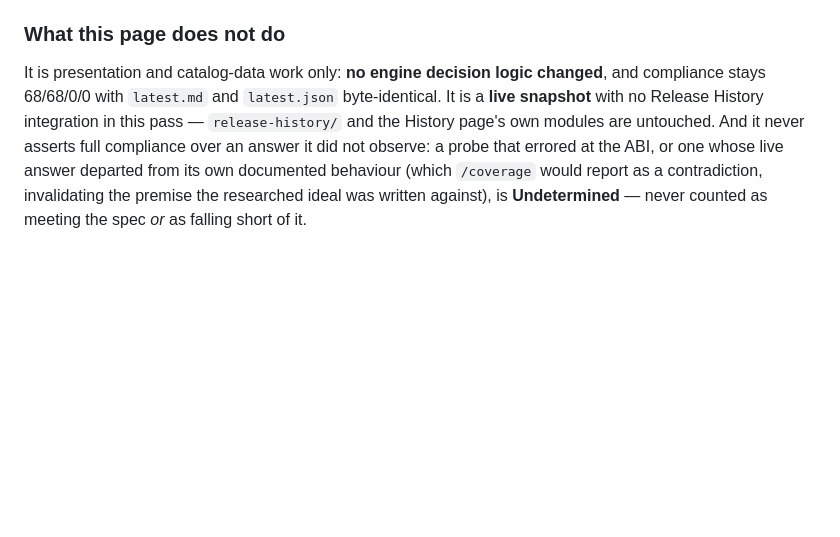
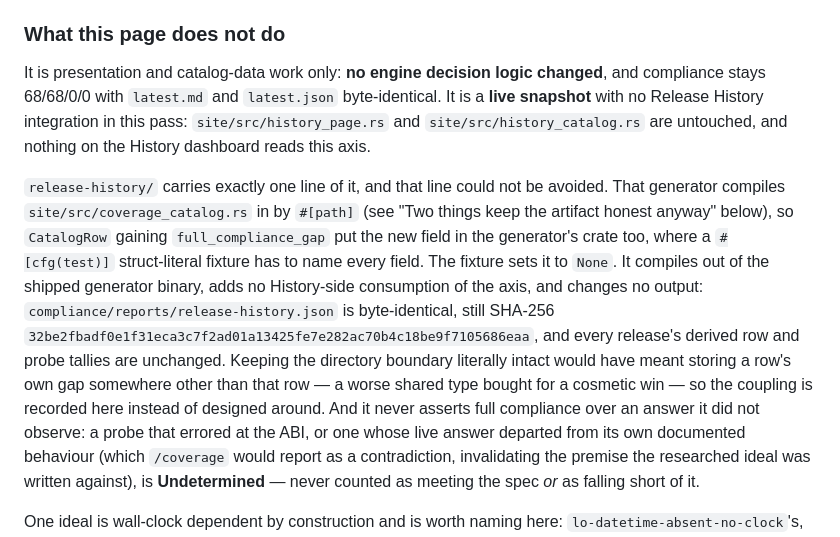
Before and after one commit to ds-labs-org/ds-odrl-engine-rs, a Markdown page: README.md, the part around the change. Drawn GitHub-style; blank space fills up the shorter version.

Commit message:
README: stop claiming release-history/ is untouched, and say why it isn't
The /full-compliance section's "what this page does not do" asserted that
`release-history/` and the History page's own modules are untouched. Two
thirds of that is true and load-bearing: `site/src/history_page.rs` and
`site/src/history_catalog.rs` are byte-identical, and nothing on the
History dashboard reads the new axis. The third is simply false --
12f019a added one line to `release-history/src/main.rs`.

It could not have been otherwise, which is the part worth writing down
rather than papering over. That generator compiles
`site/src/coverage_catalog.rs` in by `#[path]` precisely so the two ends
cannot drift about what a verdict means, and the price of that sharing is
that `CatalogRow` gaining `full_compliance_gap` lands the field in the
generator's crate too, where an exhaustive `#[cfg(test)]` struct literal
must name it. The only way to keep the directory boundary literally
intact was to store a row's own gap somewhere other than that row -- a
worse shared type bought for a cosmetic win.

So the passage now states the coupling, and states what the line does and
does not do: `None`, compiled out of the shipped binary, no History-side
consumption, `release-history.json` byte-identical at the SHA-256 this
README already quotes 400 lines further down, every release's derived row
and probe tallies unchanged.

Documentation only. No code touched: cargo test --workspace and clippy
--all-targets clean, the site still checks for wasm32-unknown-unknown, and
compliance re-runs 68/68/0/0 with latest.md, latest.json and
release-history.json all byte-identical.

Co-Authored-By: Claude Sonnet 5 <noreply@anthropic.com>
Claude-Session: https://claude.ai/code/session_01W97s3JyLLXDAA4PBrQAdZT

```diff
--- a/README.md
+++ b/README.md
@@ -2197,8 +2197,25 @@ note fails `cargo test --workspace` just as loudly as one losing it.
 It is presentation and catalog-data work only: **no engine decision logic
 changed**, and compliance stays 68/68/0/0 with `latest.md` and
 `latest.json` byte-identical. It is a **live snapshot** with no Release
-History integration in this pass — `release-history/` and the History
-page's own modules are untouched. And it never asserts full compliance
+History integration in this pass: `site/src/history_page.rs` and
+`site/src/history_catalog.rs` are untouched, and nothing on the History
+dashboard reads this axis.
+
+`release-history/` carries exactly one line of it, and that line could not
+be avoided. That generator compiles `site/src/coverage_catalog.rs` in by
+`#[path]` (see "Two things keep the artifact honest anyway" below), so
+`CatalogRow` gaining `full_compliance_gap` put the new field in the
+generator's crate too, where a `#[cfg(test)]` struct-literal fixture has
+to name every field. The fixture sets it to `None`. It compiles out of the
+shipped generator binary, adds no History-side consumption of the axis,
+and changes no output: `compliance/reports/release-history.json` is
+byte-identical, still SHA-256
+`32be2fbadf0e1f31eca3c7f2ad01a13425fe7e282ac70b4c18be9f7105686eaa`, and
+every release's derived row and probe tallies are unchanged. Keeping the
+directory boundary literally intact would have meant storing a row's own
+gap somewhere other than that row — a worse shared type bought for a
+cosmetic win — so the coupling is recorded here instead of designed
+around. And it never asserts full compliance
 over an answer it did not observe: a probe that errored at the ABI, or one
 whose live answer departed from its own documented behaviour (which
 `/coverage` would report as a contradiction, invalidating the premise the
```
